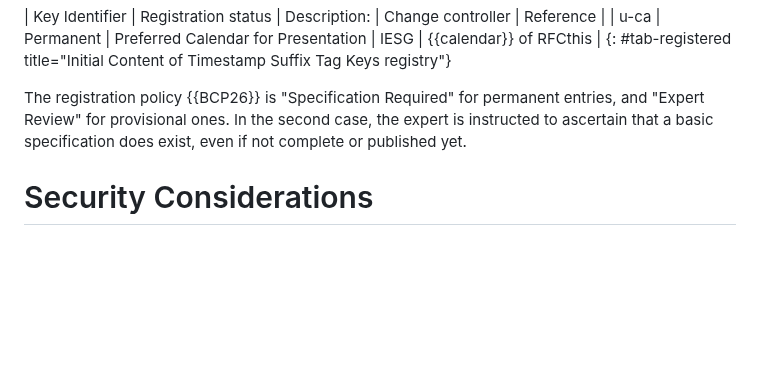
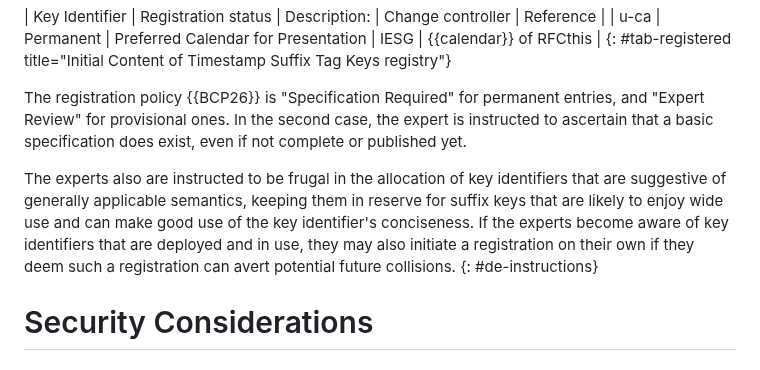
Before and after one commit to ietf-wg-sedate/draft-ietf-sedate-datetime-extended, a Markdown page: draft-ietf-sedate-datetime-extended.md, the part around the change. Drawn GitHub-style; blank space fills up the shorter version.

Commit message:
Address Roman’s comment about the expert instructions

```diff
--- a/draft-ietf-sedate-datetime-extended.md
+++ b/draft-ietf-sedate-datetime-extended.md
@@ -761,6 +761,15 @@ permanent entries, and "Expert Review" for provisional ones.
 In the second case, the expert is instructed to ascertain that a basic
 specification does exist, even if not complete or published yet.
 
+The experts also are instructed to be frugal in the allocation of
+key identifiers that are suggestive of generally applicable semantics,
+keeping them in reserve for suffix keys that are likely to enjoy wide
+use and can make good use of the key identifier's conciseness.
+If the experts become aware of key identifiers that are deployed and
+in use, they may also initiate a registration on their own if
+they deem such a registration can avert potential future collisions.
+{: #de-instructions}
+
 # Security Considerations
 
 ## Excessive Disclosure
```
